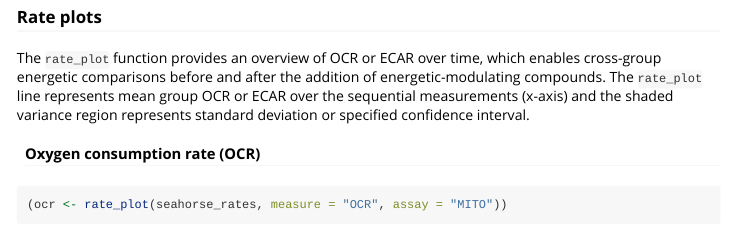
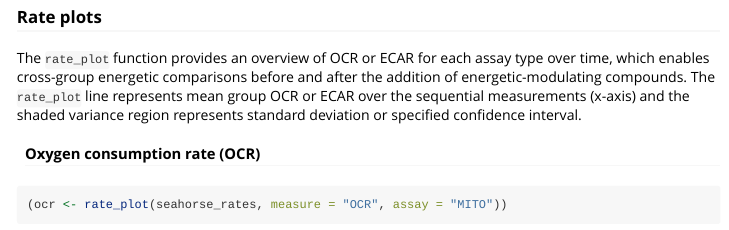
Before and after one commit to jamespeapen/ceas, an R Markdown document (vignettes/ceas.Rmd): the page in a window 1100 px wide, from 3970 px down. Rendered offline with R 4.5, knitr and Pandoc, with nearby package versions; some code elsewhere in the file could not run offline; common packages that the code uses without loading them are loaded.

Commit message:
docs(vignettes): update rate plot docs with assay argument info

```diff
--- a/vignettes/ceas.Rmd
+++ b/vignettes/ceas.Rmd
@@ -223,11 +223,11 @@ glycolysis, respectively.
 
 ### Rate plots {.tabset}
 
-The `rate_plot` function provides an overview of OCR or ECAR over time, which
-enables cross-group energetic comparisons before and after the addition of
-energetic-modulating compounds. The `rate_plot` line represents mean group OCR
-or ECAR over the sequential measurements (x-axis) and the shaded variance region
-represents standard deviation or specified confidence interval.
+The `rate_plot` function provides an overview of OCR or ECAR for each assay type
+over time, which enables cross-group energetic comparisons before and after the
+addition of energetic-modulating compounds. The `rate_plot` line represents mean
+group OCR or ECAR over the sequential measurements (x-axis) and the shaded
+variance region represents standard deviation or specified confidence interval.
 
 #### Oxygen consumption rate (OCR)
 
```
